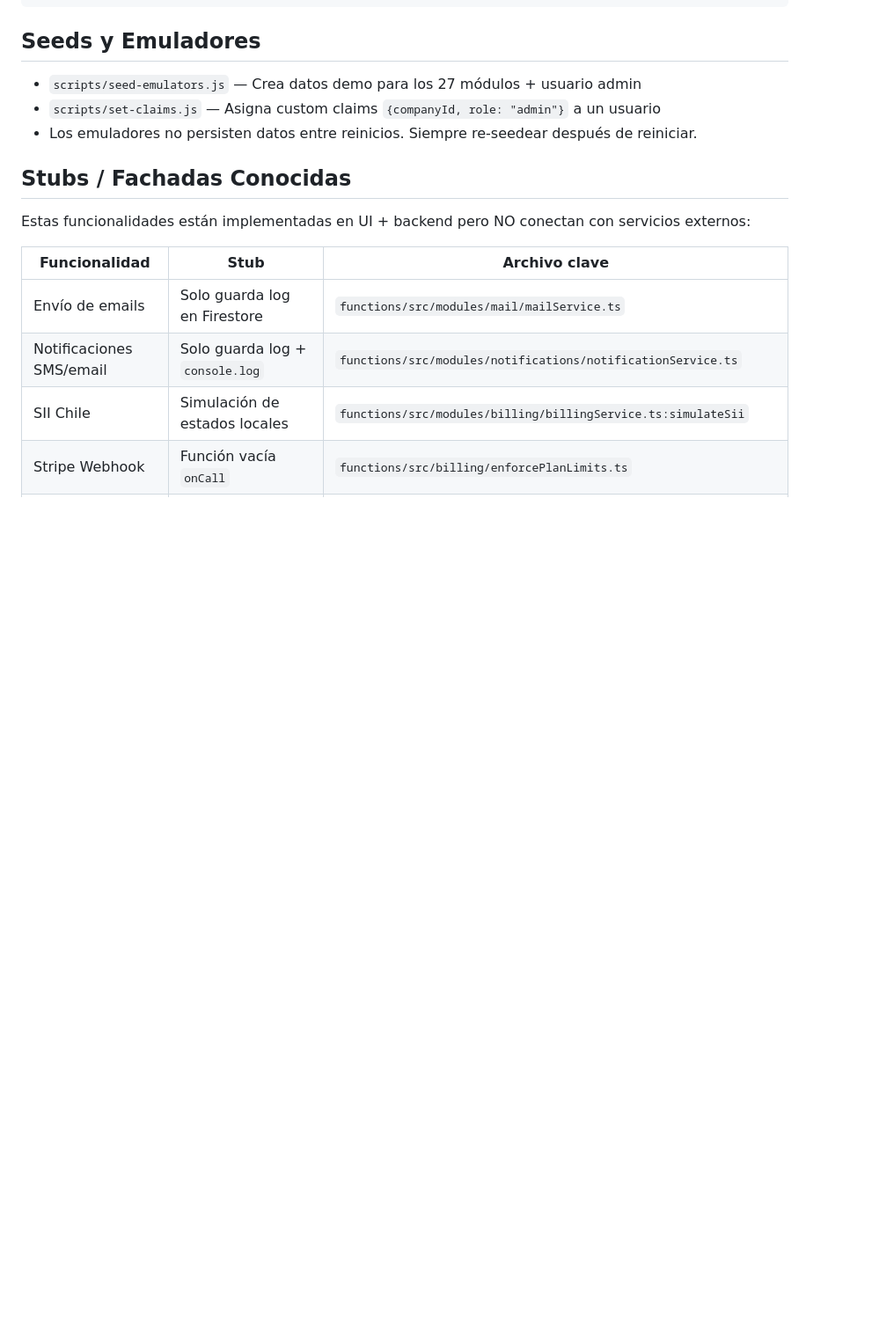
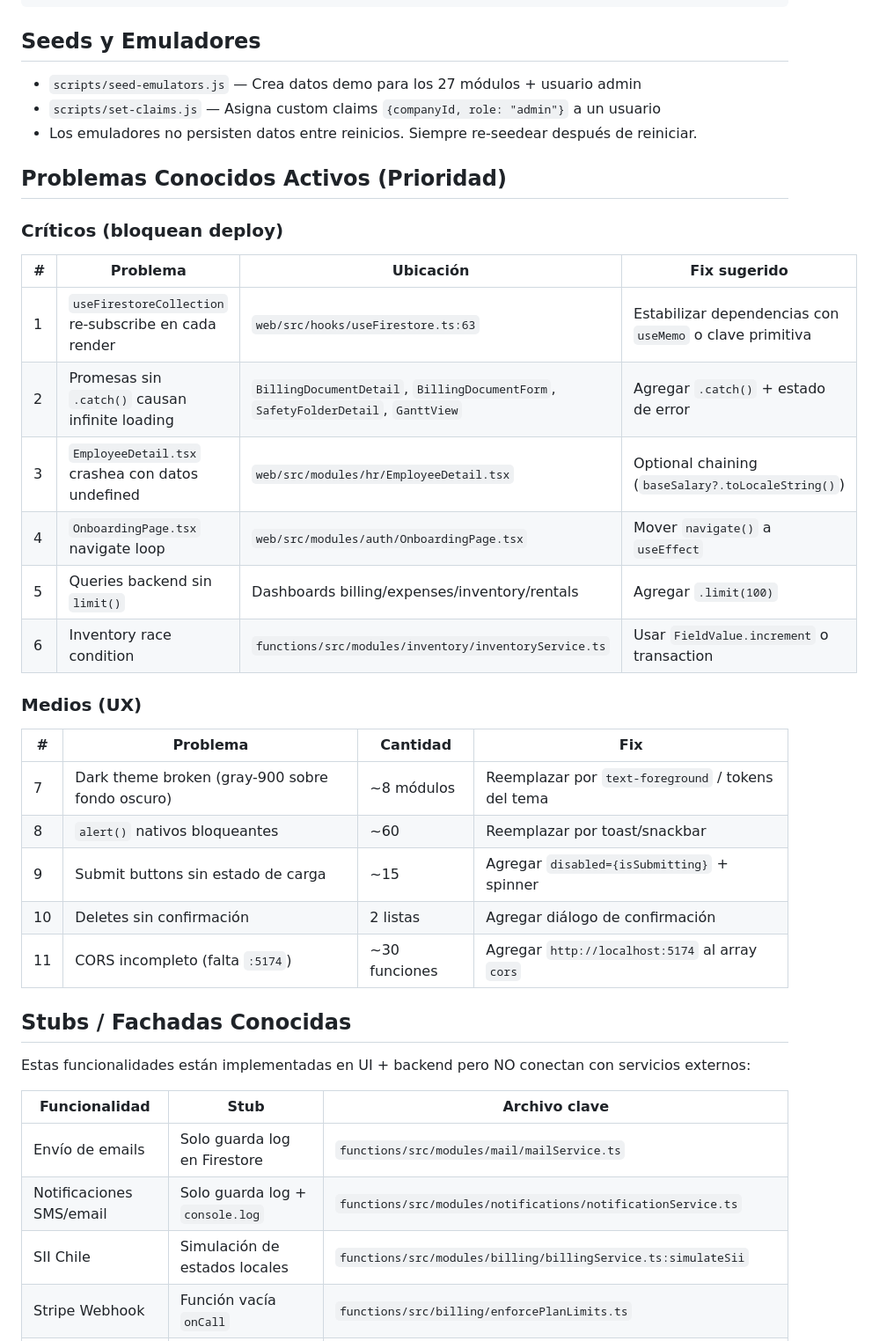
Before and after one commit to borisc000/CreaYourERP, a Markdown page: AGENTS.md, the part around one of its changes. Shown at 88% size. GitHub-like rendering; blank space fills up the shorter version.

```diff
--- a/AGENTS.md
+++ b/AGENTS.md
@@ -88,6 +95,27 @@ OPENAI_API_KEY=...
 - `scripts/set-claims.js` — Asigna custom claims `{companyId, role: "admin"}` a un usuario
 - Los emuladores no persisten datos entre reinicios. Siempre re-seedear después de reiniciar.
 
+## Problemas Conocidos Activos (Prioridad)
+
+### Críticos (bloquean deploy)
+| # | Problema | Ubicación | Fix sugerido |
+|---|----------|-----------|--------------|
+| 1 | `useFirestoreCollection` re-subscribe en cada render | `web/src/hooks/useFirestore.ts:63` | Estabilizar dependencias con `useMemo` o clave primitiva |
+| 2 | Promesas sin `.catch()` causan infinite loading | `BillingDocumentDetail`, `BillingDocumentForm`, `SafetyFolderDetail`, `GanttView` | Agregar `.catch()` + estado de error |
+| 3 | `EmployeeDetail.tsx` crashea con datos undefined | `web/src/modules/hr/EmployeeDetail.tsx` | Optional chaining (`baseSalary?.toLocaleString()`) |
+| 4 | `OnboardingPage.tsx` navigate loop | `web/src/modules/auth/OnboardingPage.tsx` | Mover `navigate()` a `useEffect` |
+| 5 | Queries backend sin `limit()` | Dashboards billing/expenses/inventory/rentals | Agregar `.limit(100)` |
+| 6 | Inventory race condition | `functions/src/modules/inventory/inventoryService.ts` | Usar `FieldValue.increment` o transaction |
+
+### Medios (UX)
+| # | Problema | Cantidad | Fix |
+|---|----------|----------|-----|
+| 7 | Dark theme broken (gray-900 sobre fondo oscuro) | ~8 módulos | Reemplazar por `text-foreground` / tokens del tema |
+| 8 | `alert()` nativos bloqueantes | ~60 | Reemplazar por toast/snackbar |
+| 9 | Submit buttons sin estado de carga | ~15 | Agregar `disabled={isSubmitting}` + spinner |
+| 10 | Deletes sin confirmación | 2 listas | Agregar diálogo de confirmación |
+| 11 | CORS incompleto (falta `:5174`) | ~30 funciones | Agregar `http://localhost:5174` al array `cors` |
+
 ## Stubs / Fachadas Conocidas
 
 Estas funcionalidades están implementadas en UI + backend pero NO conectan con servicios externos:
```
Also changed, not shown: other parts of AGENTS.md (+7 -0 lines), README.md (+18 -0 lines).
